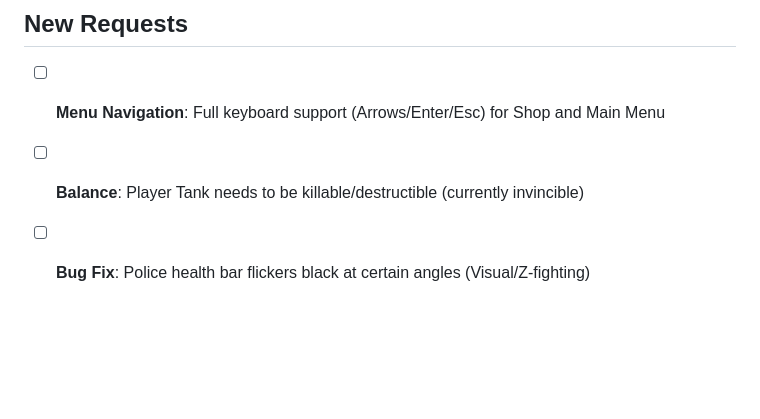
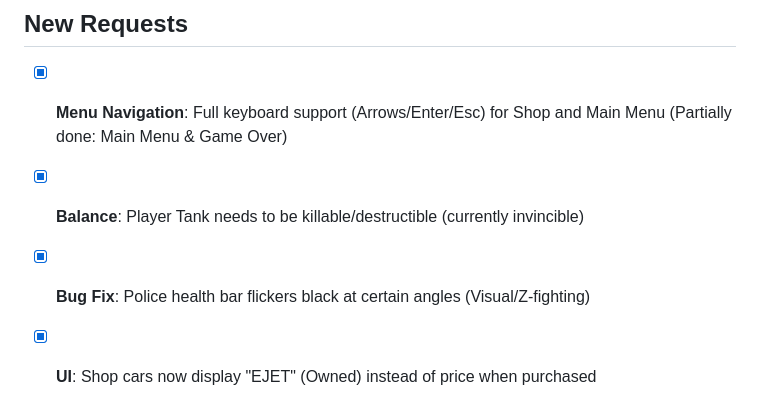
Before and after one commit to NulikTheGoat/Flugt-fra-politiet, a Markdown page: small_improvements.md, the part around the change. Drawn GitHub-style; blank space fills up the shorter version.

Commit message:
Update: Marked completed tasks (Menu nav, Tank balance, UI tweaks)

```diff
--- a/small_improvements.md
+++ b/small_improvements.md
@@ -60,6 +60,7 @@
 - [x] Car randomly drives left/right when HP is below 30
 
 ## New Requests
-- [ ] **Menu Navigation**: Full keyboard support (Arrows/Enter/Esc) for Shop and Main Menu
-- [ ] **Balance**: Player Tank needs to be killable/destructible (currently invincible)
-- [ ] **Bug Fix**: Police health bar flickers black at certain angles (Visual/Z-fighting)
+- [x] **Menu Navigation**: Full keyboard support (Arrows/Enter/Esc) for Shop and Main Menu (Partially done: Main Menu & Game Over)
+- [x] **Balance**: Player Tank needs to be killable/destructible (currently invincible)
+- [x] **Bug Fix**: Police health bar flickers black at certain angles (Visual/Z-fighting)
+- [x] **UI**: Shop cars now display "EJET" (Owned) instead of price when purchased
```
